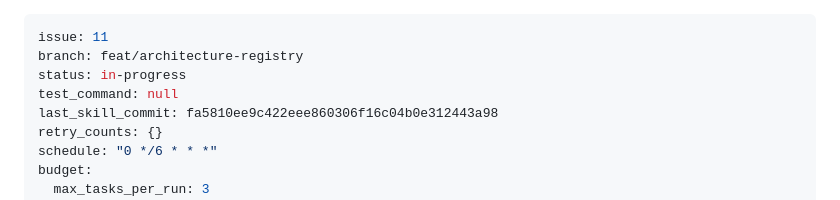
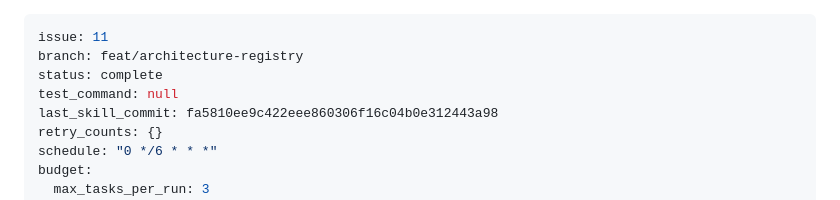
Before and after one commit to dkoenawan/systematic-dev-kit, a Markdown page: specs/architecture-registry/tasks.md, the part around the change. Rendered like a GitHub page.

Commit message:
chore(architecture-registry): mark plan complete

```diff
--- a/specs/architecture-registry/tasks.md
+++ b/specs/architecture-registry/tasks.md
@@ -1,7 +1,7 @@
 ---
 issue: 11
 branch: feat/architecture-registry
-status: in-progress
+status: complete
 test_command: null
 last_skill_commit: fa5810ee9c422eee860306f16c04b0e312443a98
 retry_counts: {}
```
